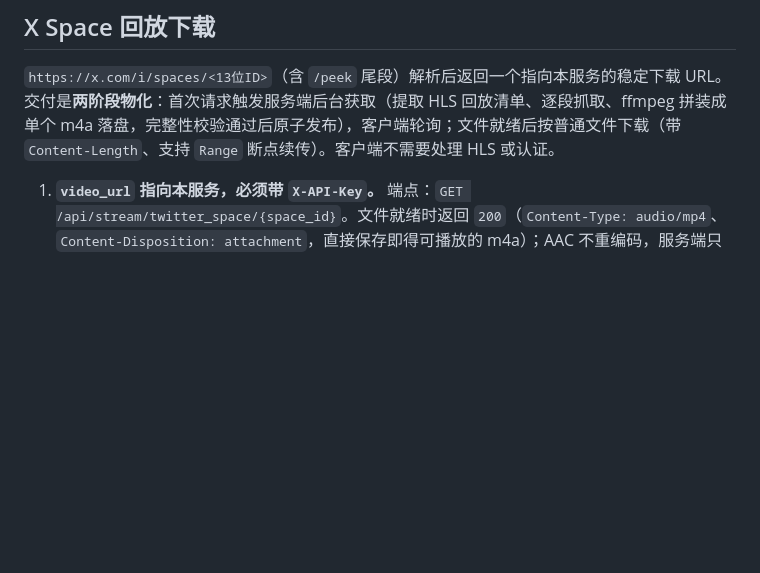
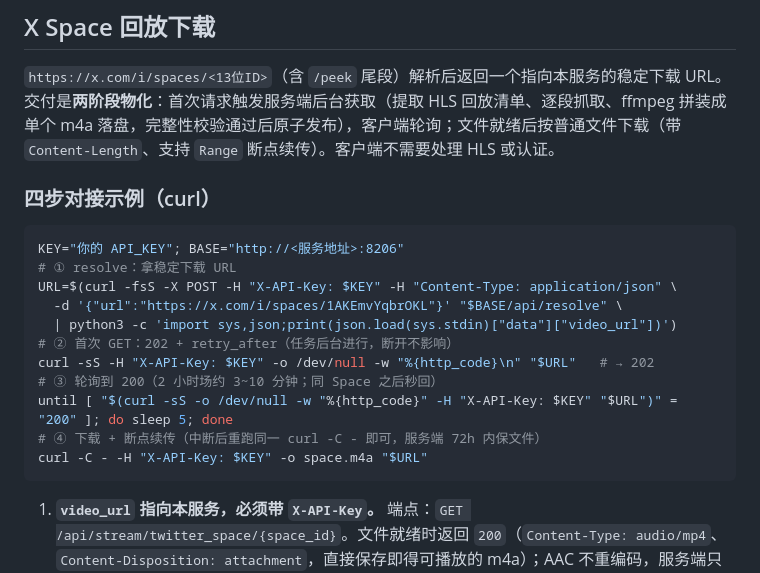
Before and after one commit to zlxlabs/MediaResolverAPI, a Markdown page: README.md, the part around the change. GitHub-like rendering; blank space fills up the shorter version.

Commit message:
[pi-lead] docs(space): four-step curl integration example + archive materialization consult reports
Agent-Executor: pi-lead
Agent-Session: pi-lead-1791910859857-1983033

````diff
--- a/README.md
+++ b/README.md
@@ -39,6 +39,22 @@ risk-tier: internal
 ## X Space 回放下载
 
 `https://x.com/i/spaces/<13位ID>`（含 `/peek` 尾段）解析后返回一个指向本服务的稳定下载 URL。交付是**两阶段物化**：首次请求触发服务端后台获取（提取 HLS 回放清单、逐段抓取、ffmpeg 拼装成单个 m4a 落盘，完整性校验通过后原子发布），客户端轮询；文件就绪后按普通文件下载（带 `Content-Length`、支持 `Range` 断点续传）。客户端不需要处理 HLS 或认证。
+
+### 四步对接示例（curl）
+
+```bash
+KEY="你的 API_KEY"; BASE="http://<服务地址>:8206"
+# ① resolve：拿稳定下载 URL
+URL=$(curl -fsS -X POST -H "X-API-Key: $KEY" -H "Content-Type: application/json" \
+  -d '{"url":"https://x.com/i/spaces/1AKEmvYqbrOKL"}' "$BASE/api/resolve" \
+  | python3 -c 'import sys,json;print(json.load(sys.stdin)["data"]["video_url"])')
+# ② 首次 GET：202 + retry_after（任务后台进行，断开不影响）
+curl -sS -H "X-API-Key: $KEY" -o /dev/null -w "%{http_code}\n" "$URL"   # → 202
+# ③ 轮询到 200（2 小时场约 3~10 分钟；同 Space 之后秒回）
+until [ "$(curl -sS -o /dev/null -w "%{http_code}" -H "X-API-Key: $KEY" "$URL")" = "200" ]; do sleep 5; done
+# ④ 下载 + 断点续传（中断后重跑同一 curl -C - 即可，服务端 72h 内保文件）
+curl -C - -H "X-API-Key: $KEY" -o space.m4a "$URL"
+```
 
 1. **`video_url` 指向本服务，必须带 `X-API-Key`。** 端点：`GET /api/stream/twitter_space/{space_id}`。文件就绪时返回 `200`（`Content-Type: audio/mp4`、`Content-Disposition: attachment`，直接保存即得可播放的 m4a）；AAC 不重编码，服务端只做容器拼装/remux，不改变「不做转码」承诺。
 2. **任务式等待协议：先 202、再轮询。** 文件未就绪时 GET 返回 `202 + {"status": "extracting", "retry_after": 5}`——获取任务在服务端后台进行（约 4~5 秒提取 + 按约 10~30 倍速拉完全场，2 小时场约 10 分钟），**断开连接不影响任务**；客户端按 `retry_after` 秒间隔轮询同一 URL 直到 200。进行中的重复请求复用同一个任务，不会重复消耗代理。
````
Also changed, not shown: retro/consult/20261014-144958-codex-09e2bb.md (added, +27 -0 lines).
